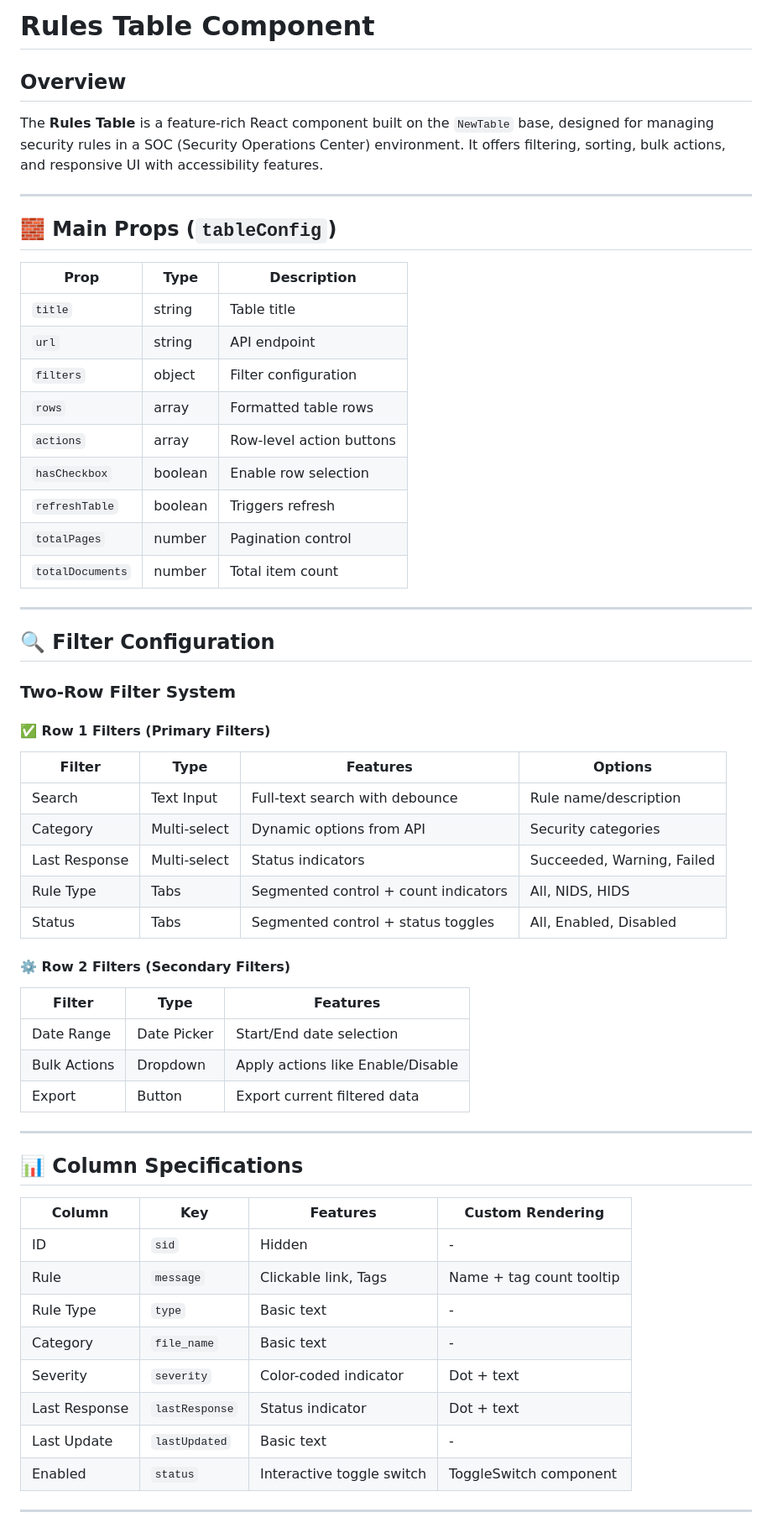
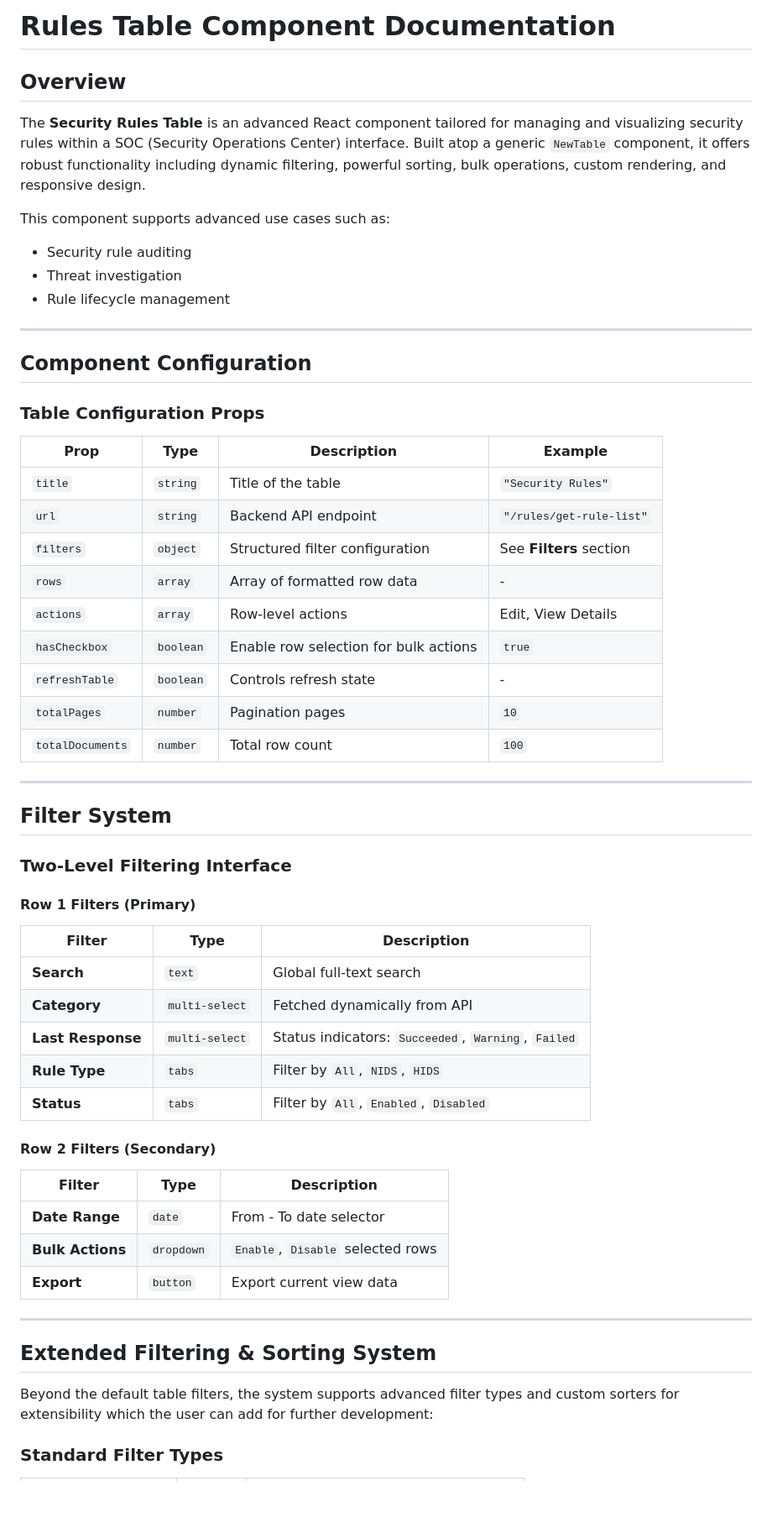
Before and after one commit to Aaddii21/hotstar, a Markdown page: ruletablecomponent.md, the part around one of its changes. Shown at 84% size. Rendered like a GitHub page; blank space fills up the shorter version.

```diff
--- a/ruletablecomponent.md
+++ b/ruletablecomponent.md
@@ -1,60 +1,62 @@
-# Rules Table Component
+# **Rules Table Component Documentation**
 
-## Overview
-The **Rules Table** is a feature-rich React component built on the `NewTable` base, designed for managing security rules in a SOC (Security Operations Center) environment. It offers filtering, sorting, bulk actions, and responsive UI with accessibility features.
+## **Overview**
+
+The **Security Rules Table** is an advanced React component tailored for managing and visualizing security rules within a SOC (Security Operations Center) interface. Built atop a generic `NewTable` component, it offers robust functionality including dynamic filtering, powerful sorting, bulk operations, custom rendering, and responsive design.
+
+This component supports advanced use cases such as:
+
+* Security rule auditing
+* Threat investigation
+* Rule lifecycle management
 
 ---
 
-## 🧱 Main Props (`tableConfig`)
+## **Component Configuration**
 
-| Prop             | Type     | Description                          |
-|------------------|----------|--------------------------------------|
-| `title`          | string   | Table title                          |
-| `url`            | string   | API endpoint                         |
-| `filters`        | object   | Filter configuration                 |
-| `rows`           | array    | Formatted table rows                 |
-| `actions`        | array    | Row-level action buttons             |
-| `hasCheckbox`    | boolean  | Enable row selection                 |
-| `refreshTable`   | boolean  | Triggers refresh                     |
-| `totalPages`     | number   | Pagination control                   |
-| `totalDocuments` | number   | Total item count                     |
+### **Table Configuration Props**
+
+| Prop             | Type      | Description                           | Example                  |
+| ---------------- | --------- | ------------------------------------- | ------------------------ |
+| `title`          | `string`  | Title of the table                    | `"Security Rules"`       |
+| `url`            | `string`  | Backend API endpoint                  | `"/rules/get-rule-list"` |
+| `filters`        | `object`  | Structured filter configuration       | See **Filters** section  |
+| `rows`           | `array`   | Array of formatted row data           | -                        |
+| `actions`        | `array`   | Row-level actions                     | Edit, View Details       |
+| `hasCheckbox`    | `boolean` | Enable row selection for bulk actions | `true`                   |
+| `refreshTable`   | `boolean` | Controls refresh state                | -                        |
+| `totalPages`     | `number`  | Pagination pages                      | `10`                     |
+| `totalDocuments` | `number`  | Total row count                       | `100`                    |
 
 ---
 
-## 🔍 Filter Configuration
+## **Filter System**
 
-### Two-Row Filter System
+### **Two-Level Filtering Interface**
 
-#### ✅ Row 1 Filters (Primary Filters)
-| Filter         | Type         | Features                             | Options                      |
-|----------------|--------------|--------------------------------------|------------------------------|
-| Search         | Text Input   | Full-text search with debounce       | Rule name/description        |
-| Category       | Multi-select | Dynamic options from API             | Security categories          |
-| Last Response  | Multi-select | Status indicators                    | Succeeded, Warning, Failed   |
-| Rule Type      | Tabs         | Segmented control + count indicators | All, NIDS, HIDS              |
-| Status         | Tabs         | Segmented control + status toggles   | All, Enabled, Disabled       |
+#### **Row 1 Filters (Primary)**
 
-#### ⚙️ Row 2 Filters (Secondary Filters)
-| Filter         | Type         | Features                              |
-|----------------|--------------|---------------------------------------|
-| Date Range     | Date Picker  | Start/End date selection              |
-| Bulk Actions   | Dropdown     | Apply actions like Enable/Disable     |
-| Export         | Button       | Export current filtered data          |
+| Filter            | Type           | Description                                         |
+| ----------------- | -------------- | --------------------------------------------------- |
+| **Search**        | `text`         | Global full-text search                             |
+| **Category**      | `multi-select` | Fetched dynamically from API                        |
+| **Last Response** | `multi-select` | Status indicators: `Succeeded`, `Warning`, `Failed` |
+| **Rule Type**     | `tabs`         | Filter by `All`, `NIDS`, `HIDS`                     |
+| **Status**        | `tabs`         | Filter by `All`, `Enabled`, `Disabled`              |
+
+#### **Row 2 Filters (Secondary)**
+
+| Filter           | Type       | Description                       |
+| ---------------- | ---------- | --------------------------------- |
+| **Date Range**   | `date`     | From - To date selector           |
+| **Bulk Actions** | `dropdown` | `Enable`, `Disable` selected rows |
+| **Export**       | `button`   | Export current view data          |
 
 ---
 
-## 📊 Column Specifications
+## **Extended Filtering & Sorting System**
 
-| Column         | Key           | Features                        | Custom Rendering              |
-|----------------|---------------|---------------------------------|-------------------------------|
-| ID             | `sid`         | Hidden                          | -                             |
-| Rule           | `message`     | Clickable link, Tags            | Name + tag count tooltip      |
-| Rule Type      | `type`        | Basic text                      | -                             |
-| Category       | `file_name`   | Basic text                      | -                             |
-| Severity       | `severity`    | Color-coded indicator           | Dot + text                    |
-| Last Response  | `lastResponse`| Status indicator                | Dot + text                    |
-| Last Update    | `lastUpdated` | Basic text                      | -                             |
-| Enabled        | `status`      | Interactive toggle switch       | ToggleSwitch component        |
+Beyond the default table filters, the system supports advanced filter types and custom sorters for extensibility which the user can add for further development:
 
----
+### **Standard Filter Types**
 
```
Also changed, not shown: other parts of ruletablecomponent.md (+211 -200 lines).
